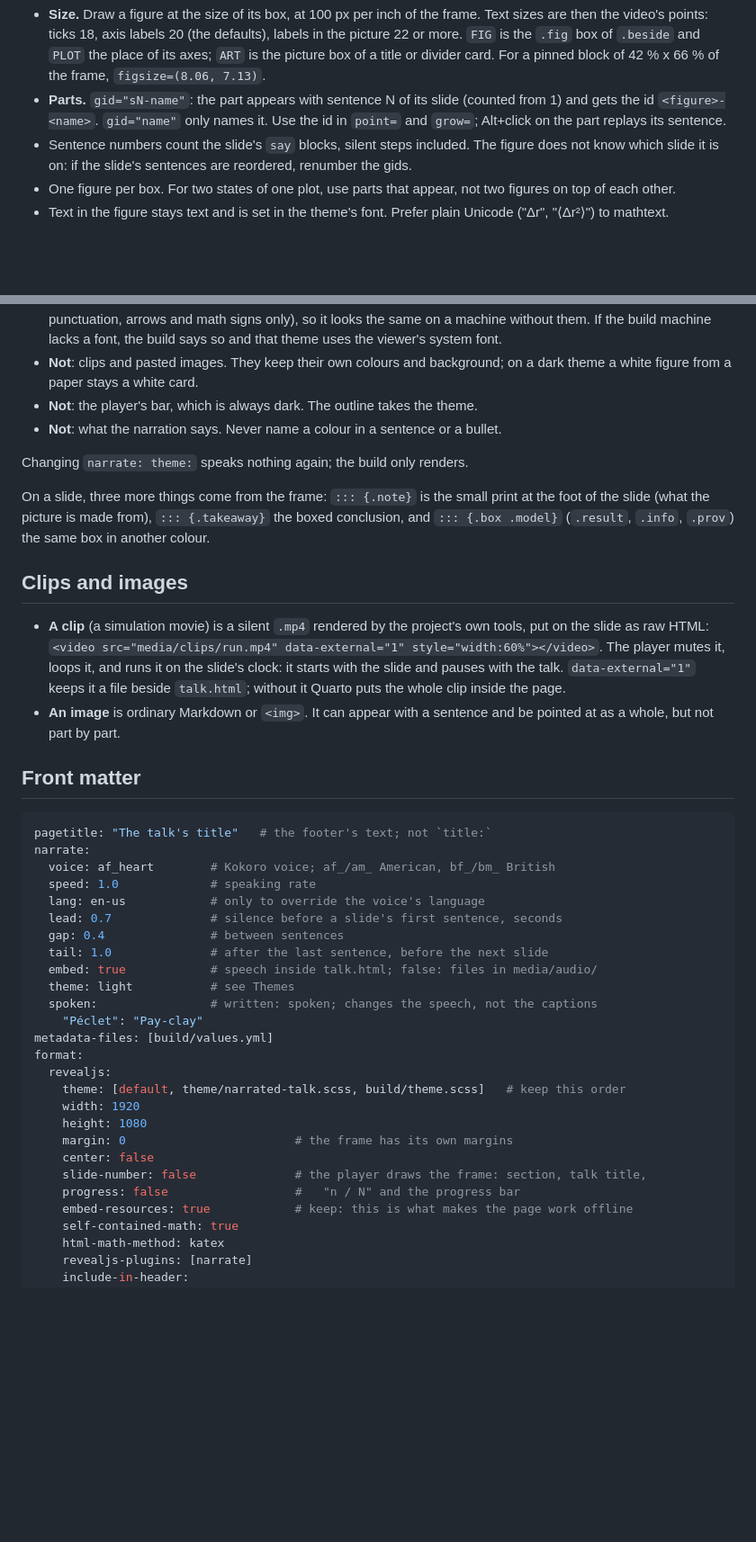
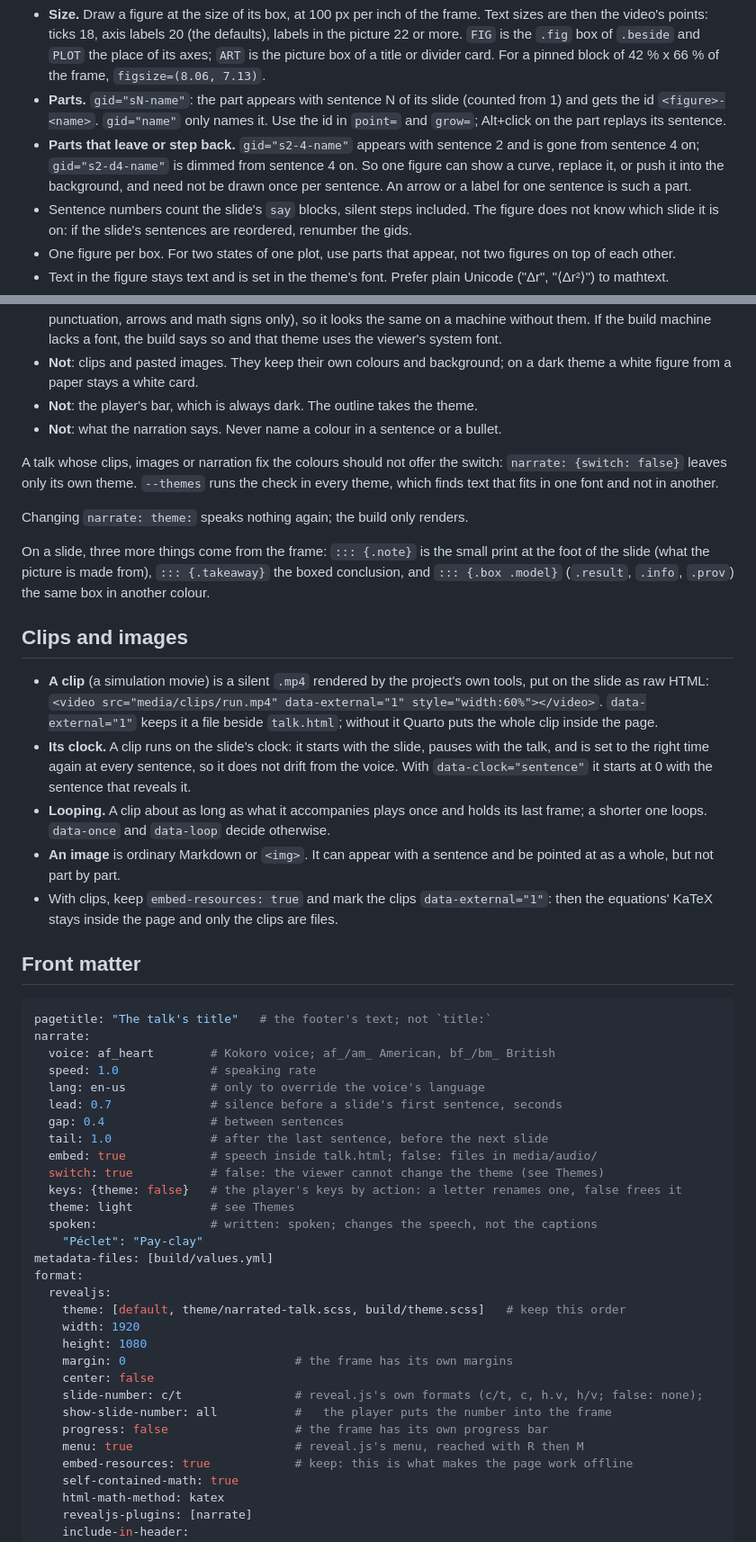
Before and after one commit to ehsanirani/sci-narrated-talk, a Markdown page: references/authoring.md, 2 parts joined by grey strips. Shown at 90% size. Rendered like a GitHub page; blank space fills up the shorter version.

```diff
--- a/references/authoring.md
+++ b/references/authoring.md
@@ -157,6 +171,10 @@ a pinned block; the figure fills that box.
 - **Parts.** `gid="sN-name"`: the part appears with sentence N of its slide (counted
   from 1) and gets the id `<figure>-<name>`. `gid="name"` only names it. Use the id in
   `point=` and `grow=`; Alt+click on the part replays its sentence.
+- **Parts that leave or step back.** `gid="s2-4-name"` appears with sentence 2 and is
+  gone from sentence 4 on; `gid="s2-d4-name"` is dimmed from sentence 4 on. So one
+  figure can show a curve, replace it, or push it into the background, and need not be
+  drawn once per sentence. An arrow or a label for one sentence is such a part.
 - Sentence numbers count the slide's `say` blocks, silent steps included. The figure
   does not know which slide it is on: if the slide's sentences are reordered, renumber
   the gids.
@@ -221,6 +239,10 @@ What follows a switch, and what does not:
 - **Not**: the player's bar, which is always dark. The outline takes the theme.
 - **Not**: what the narration says. Never name a colour in a sentence or a bullet.
 
+A talk whose clips, images or narration fix the colours should not offer the switch:
+`narrate: {switch: false}` leaves only its own theme. `--themes` runs the check in
+every theme, which finds text that fits in one font and not in another.
+
 Changing `narrate: theme:` speaks nothing again; the build only renders.
 
 On a slide, three more things come from the frame: `::: {.note}` is the small print at
@@ -233,11 +255,18 @@ another colour.
 - **A clip** (a simulation movie) is a silent `.mp4` rendered by the project's own
   tools, put on the slide as raw HTML:
   `<video src="media/clips/run.mp4" data-external="1" style="width:60%"></video>`.
-  The player mutes it, loops it, and runs it on the slide's clock: it starts with the
-  slide and pauses with the talk. `data-external="1"` keeps it a file beside
-  `talk.html`; without it Quarto puts the whole clip inside the page.
+  `data-external="1"` keeps it a file beside `talk.html`; without it Quarto puts the
+  whole clip inside the page.
+- **Its clock.** A clip runs on the slide's clock: it starts with the slide, pauses with
+  the talk, and is set to the right time again at every sentence, so it does not drift
+  from the voice. With `data-clock="sentence"` it starts at 0 with the sentence that
+  reveals it.
+- **Looping.** A clip about as long as what it accompanies plays once and holds its last
+  frame; a shorter one loops. `data-once` and `data-loop` decide otherwise.
 - **An image** is ordinary Markdown or `<img>`. It can appear with a sentence and be
   pointed at as a whole, but not part by part.
+- With clips, keep `embed-resources: true` and mark the clips `data-external="1"`:
+  then the equations' KaTeX stays inside the page and only the clips are files.
 
 ## Front matter
 
@@ -251,6 +280,8 @@ narrate:
   gap: 0.4               # between sentences
   tail: 1.0              # after the last sentence, before the next slide
   embed: true            # speech inside talk.html; false: files in media/audio/
+  switch: true           # false: the viewer cannot change the theme (see Themes)
+  keys: {theme: false}   # the player's keys by action: a letter renames one, false frees it
   theme: light           # see Themes
   spoken:                # written: spoken; changes the speech, not the captions
     "Péclet": "Pay-clay"
@@ -262,8 +293,10 @@ format:
     height: 1080
     margin: 0                        # the frame has its own margins
     center: false
-    slide-number: false              # the player draws the frame: section, talk title,
-    progress: false                  #   "n / N" and the progress bar
+    slide-number: c/t                # reveal.js's own formats (c/t, c, h.v, h/v; false: none);
+    show-slide-number: all           #   the player puts the number into the frame
+    progress: false                  # the frame has its own progress bar
+    menu: true                       # reveal.js's menu, reached with R then M
     embed-resources: true            # keep: this is what makes the page work offline
     self-contained-math: true
     html-math-method: katex
```
Also changed, not shown: other parts of references/authoring.md (+40 -14 lines), README.md (+6 -2 lines), SKILL.md (+20 -7 lines), docs/player.png, 7 other files.
